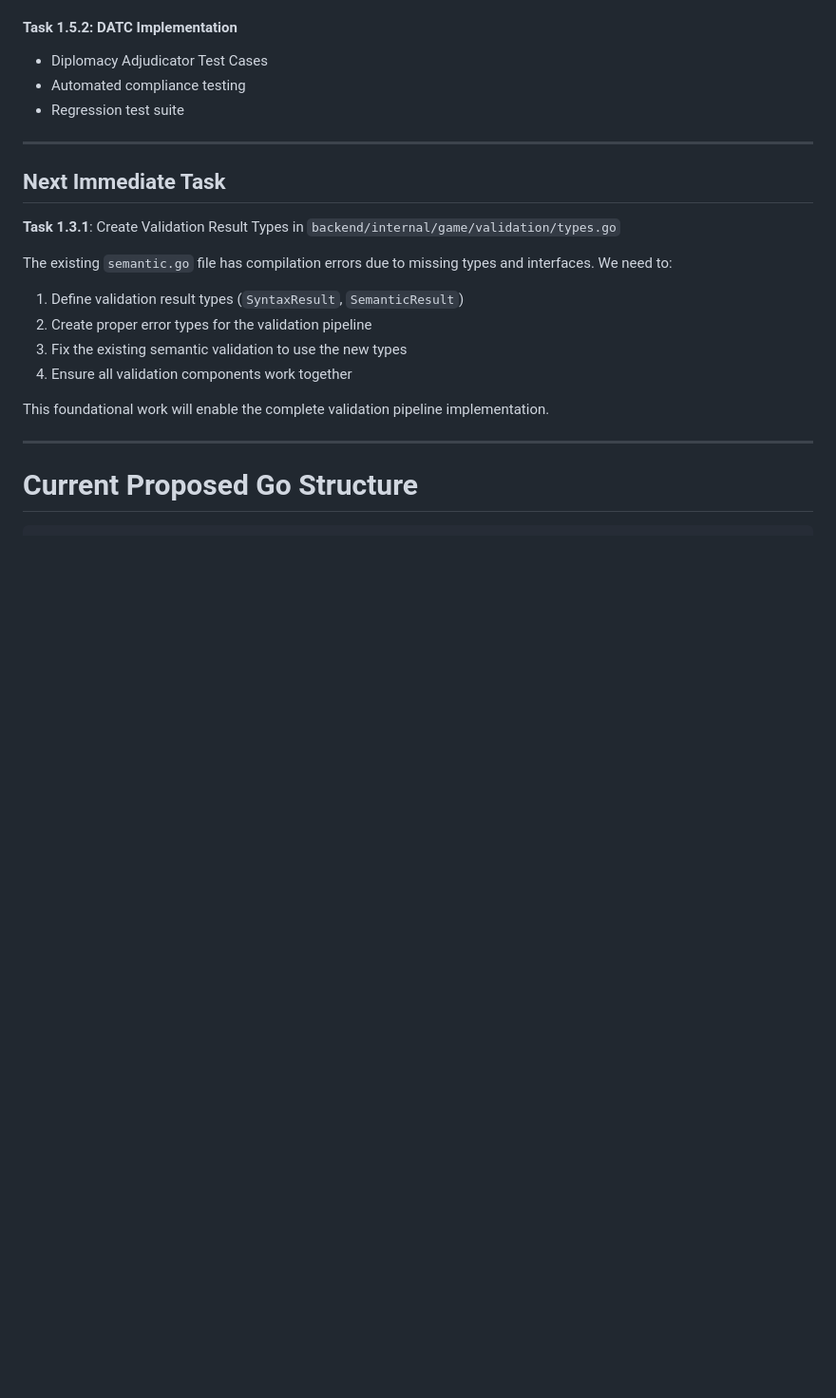
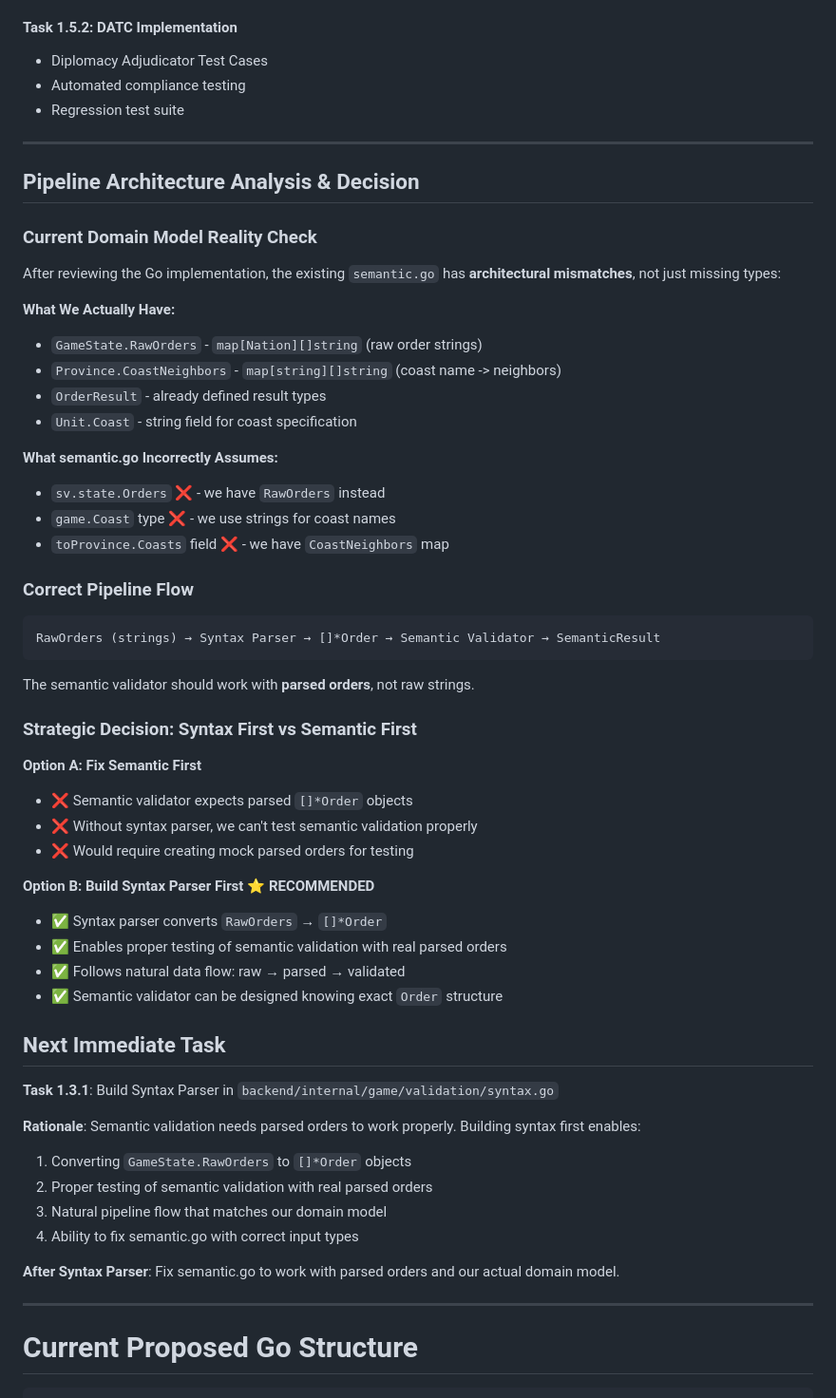
Before and after one commit to apontarelli/diplomacy-cli, a Markdown page: TODO.md, the part around one of its changes. Shown at 95% size. Drawn GitHub-style; blank space fills up the shorter version.

````diff
--- a/TODO.md
+++ b/TODO.md
@@ -189,16 +199,52 @@ This phased approach builds from the inside out, ensuring each layer rests on a
 
 ---
 
+## Pipeline Architecture Analysis & Decision
+
+### Current Domain Model Reality Check
+After reviewing the Go implementation, the existing `semantic.go` has **architectural mismatches**, not just missing types:
+
+**What We Actually Have:**
+- `GameState.RawOrders` - `map[Nation][]string` (raw order strings)
+- `Province.CoastNeighbors` - `map[string][]string` (coast name -> neighbors)
+- `OrderResult` - already defined result types
+- `Unit.Coast` - string field for coast specification
+
+**What semantic.go Incorrectly Assumes:**
+- `sv.state.Orders` ❌ - we have `RawOrders` instead
+- `game.Coast` type ❌ - we use strings for coast names
+- `toProvince.Coasts` field ❌ - we have `CoastNeighbors` map
+
+### Correct Pipeline Flow
+```
+RawOrders (strings) → Syntax Parser → []*Order → Semantic Validator → SemanticResult
+```
+
+The semantic validator should work with **parsed orders**, not raw strings.
+
+### Strategic Decision: Syntax First vs Semantic First
+
+**Option A: Fix Semantic First**
+- ❌ Semantic validator expects parsed `[]*Order` objects
+- ❌ Without syntax parser, we can't test semantic validation properly
+- ❌ Would require creating mock parsed orders for testing
+
+**Option B: Build Syntax Parser First** ⭐ **RECOMMENDED**
+- ✅ Syntax parser converts `RawOrders` → `[]*Order`
+- ✅ Enables proper testing of semantic validation with real parsed orders
+- ✅ Follows natural data flow: raw → parsed → validated
+- ✅ Semantic validator can be designed knowing exact `Order` structure
+
 ## Next Immediate Task
-**Task 1.3.1**: Create Validation Result Types in `backend/internal/game/validation/types.go`
+**Task 1.3.1**: Build Syntax Parser in `backend/internal/game/validation/syntax.go`
 
-The existing `semantic.go` file has compilation errors due to missing types and interfaces. We need to:
-1. Define validation result types (`SyntaxResult`, `SemanticResult`)
-2. Create proper error types for the validation pipeline
-3. Fix the existing semantic validation to use the new types
-4. Ensure all validation components work together
+**Rationale**: Semantic validation needs parsed orders to work properly. Building syntax first enables:
+1. Converting `GameState.RawOrders` to `[]*Order` objects
+2. Proper testing of semantic validation with real parsed orders
+3. Natural pipeline flow that matches our domain model
+4. Ability to fix semantic.go with correct input types
 
-This foundational work will enable the complete validation pipeline implementation.
+**After Syntax Parser**: Fix semantic.go to work with parsed orders and our actual domain model.
 
 ---
 
````
Also changed, not shown: other parts of TODO.md (+24 -14 lines).
